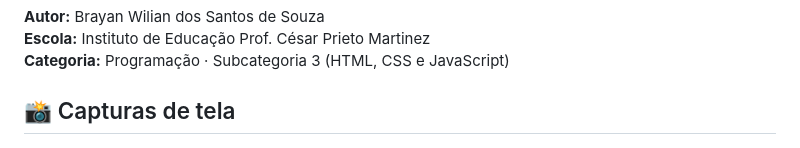
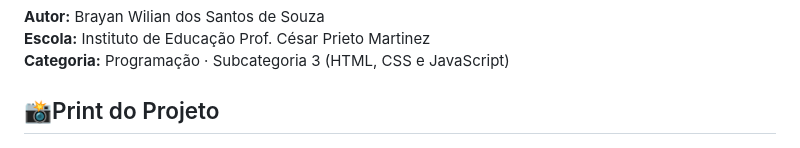
Before and after one commit to brayansantossouza-dev/agrinho-2026, a Markdown page: README.md, the part around the change. Rendered like a GitHub page.

```diff
--- a/README.md
+++ b/README.md
@@ -6,7 +6,7 @@
 **Escola:** Instituto de Educação Prof. César Prieto Martinez
 **Categoria:** Programação · Subcategoria 3 (HTML, CSS e JavaScript)
 
-## 📸 Capturas de tela
+## 📸Print do Projeto
 
 <img src="img-projeto.png" alt="Página inicial do site O Equilíbrio é Necessário — hero verde com título rotativo, botão Conheça nossa missão e início da seção Nossa Missão com cartões temáticos" width="900" />
 
```
